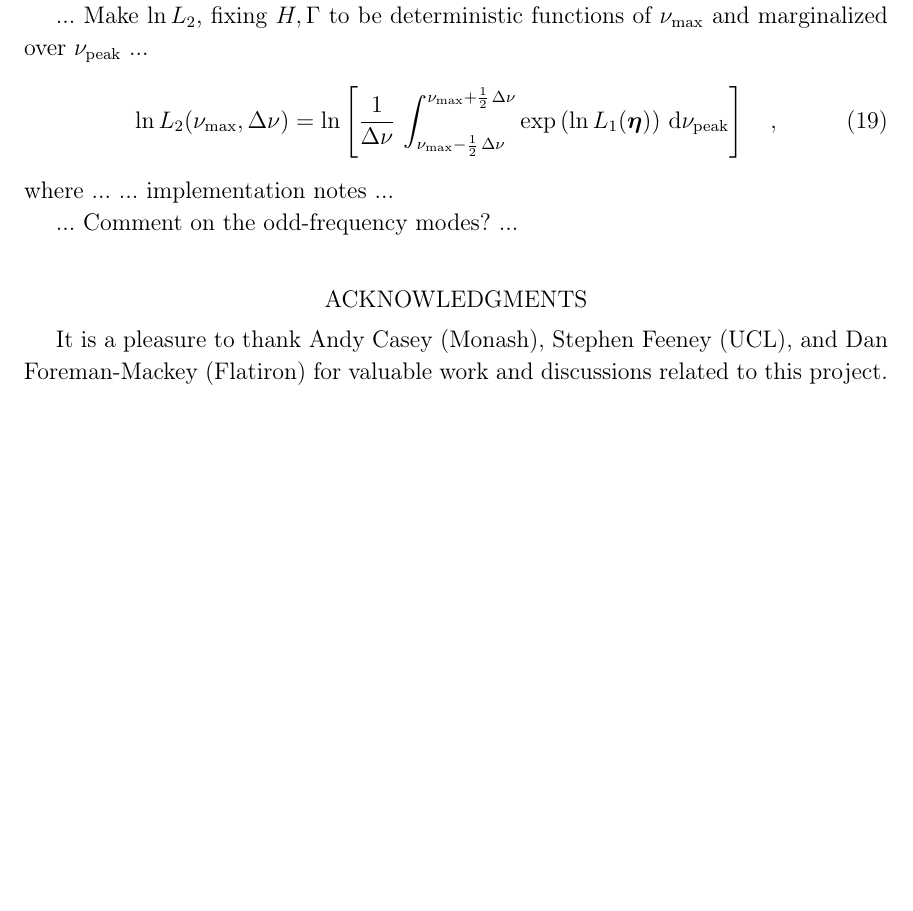
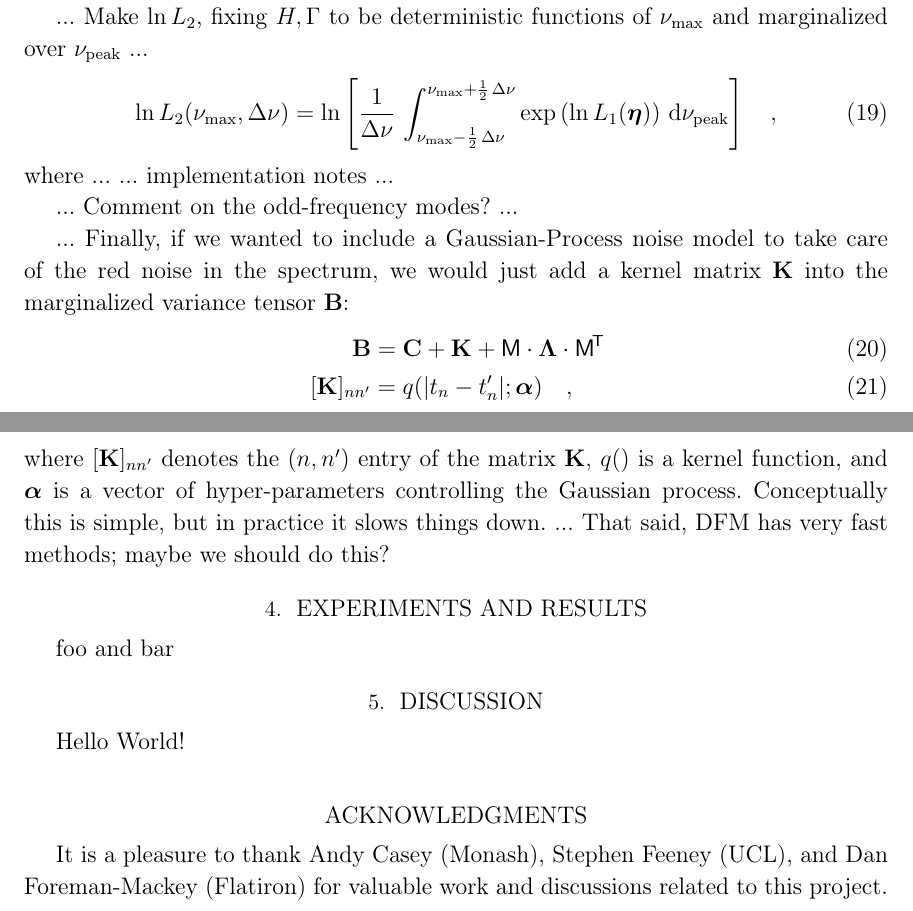
Before and after one commit to abonaca/tess_giants, a LaTeX paper (paper/tess_seismology.tex): part of page 5 of 6 before the commit and two parts of pages 5 and 6 of 6 after it, the two joined at a grey line, cut so that both start at the same text, the shorter picture padded with empty space. Compiled offline with LaTeX, dvips and Ghostscript.

Commit message:
gaussian process

```diff
--- a/paper/tess_seismology.tex
+++ b/paper/tess_seismology.tex
@@ -21,11 +21,13 @@
 \newcommand{\scalar}[1]{#1}
 \renewcommand{\vector}[1]{\boldsymbol{#1}}
 \newcommand{\vy}{\vector{y}}
+\newcommand{\valpha}{\vector{\alpha}}
 \newcommand{\veta}{\vector{\eta}}
 \newcommand{\vtheta}{\vector{\theta}}
 \renewcommand{\tensor}[1]{\mathbf{#1}}
 \newcommand{\tB}{\tensor{B}}
 \newcommand{\tC}{\tensor{C}}
+\newcommand{\tK}{\tensor{K}}
 \DeclareMathOperator{\diag}{diag}
 \newcommand{\tLambda}{\tensor{\Lambda}}
 \newcommand{\mat}[1]{\mathsf{#1}}
@@ -311,6 +313,29 @@ where ...
 
 ... Comment on the odd-frequency modes? ...
 
+... Finally, if we wanted to include a Gaussian-Process noise model to
+take care of the red noise in the spectrum, we would just add a kernel
+matrix $\tK$ into the marginalized variance tensor $\tB$:
+\begin{align}
+  \tB &= \tC + \tK + \mM\cdot\tLambda\cdot\mM\T
+  \\
+  [\tK]_{nn'} &= q(|t_n - t_n'|; \valpha)
+  \quad ,
+\end{align}
+where $[\tK]_{nn'}$ denotes the $(n, n')$ entry of the matrix $\tK$,
+$q()$ is a kernel function, and $\valpha$ is a vector of hyper-parameters
+controlling the Gaussian process.
+Conceptually this is simple, but in practice it slows things down.
+... That said, DFM has very fast methods; maybe we should do this?
+
+\section{Experiments and results}
+
+foo and bar
+
+\section{Discussion}
+
+Hello World!
+
 \acknowledgments
 It is a pleasure to thank
 Andy Casey (Monash),
```
